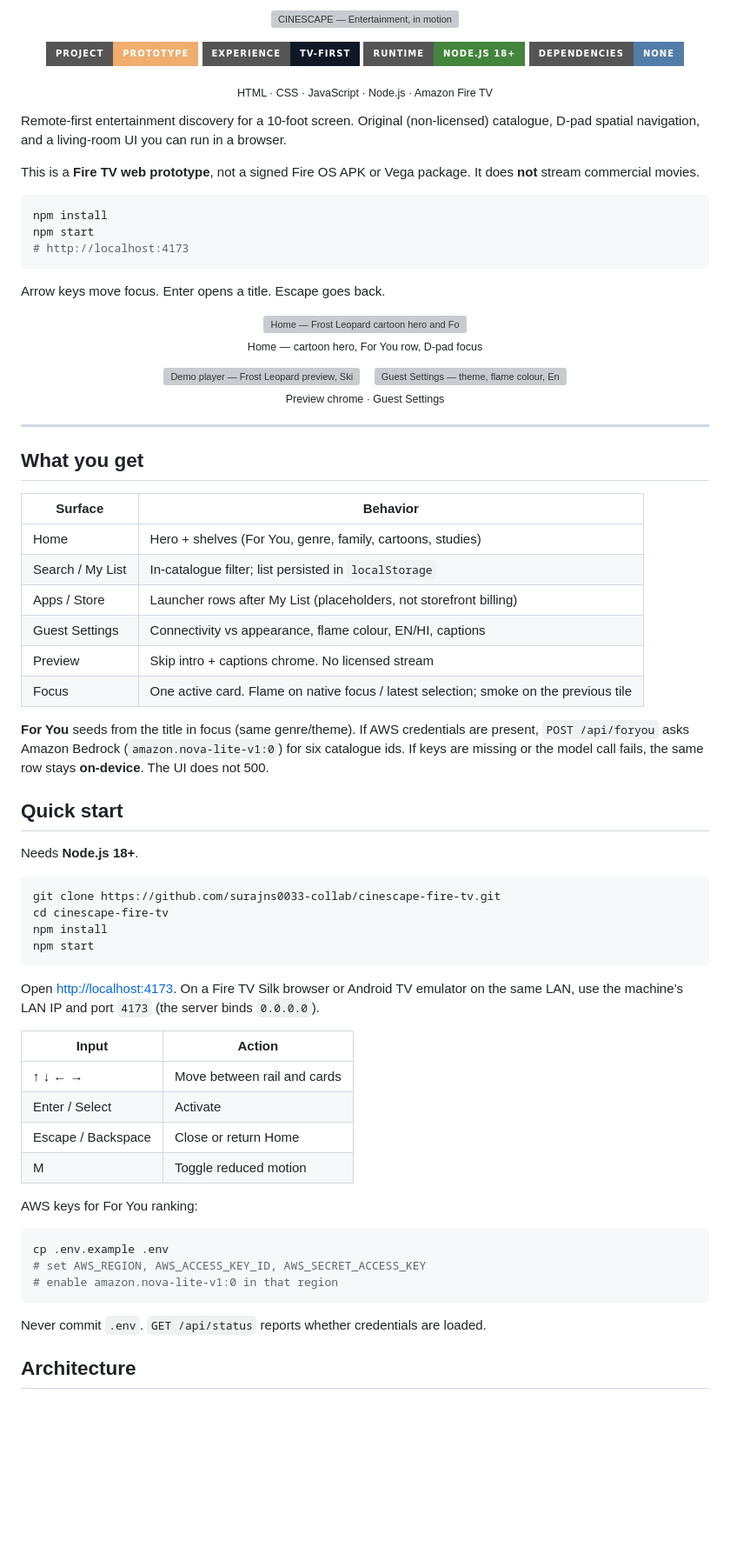
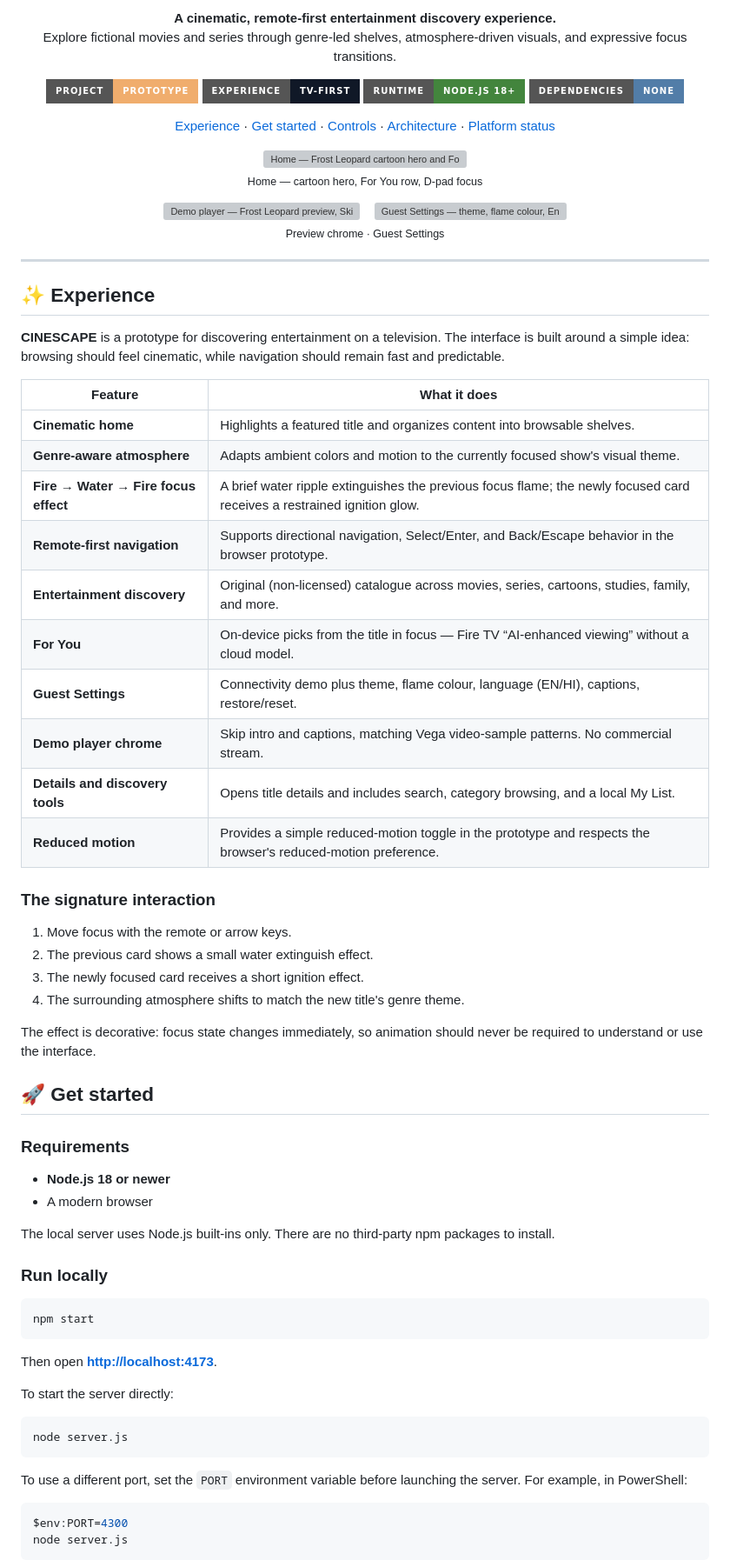
Before and after one commit to surajns0033-collab/cinescape-fire-tv, a Markdown page: README.md, the part around one of its changes. Shown at 87% size. Rendered like a GitHub page; badges without logos; blank space fills up the shorter version; grey boxes are pictures that could not be loaded.

Commit message:
Restore the full cinematic README and keep the cartoon screenshots.
Co-authored-by: Cursor <cursoragent@cursor.com>

````diff
--- a/README.md
+++ b/README.md
@@ -2,6 +5,8 @@
 
 <p align="center">
-  <img src="assets/cinescape-banner.svg" alt="CINESCAPE — Entertainment, in motion" width="100%">
+  <strong>A cinematic, remote-first entertainment discovery experience.</strong>
+  <br>
+  Explore fictional movies and series through genre-led shelves, atmosphere-driven visuals, and expressive focus transitions.
 </p>
 
 <p align="center">
@@ -12,20 +17,12 @@
 </p>
 
 <p align="center">
-  <sub>HTML · CSS · JavaScript · Node.js · Amazon Fire TV</sub>
+  <a href="#-experience">Experience</a> ·
+  <a href="#-get-started">Get started</a> ·
+  <a href="#-remote-controls">Controls</a> ·
+  <a href="#-architecture">Architecture</a> ·
+  <a href="#-platform-status">Platform status</a>
 </p>
-
-Remote-first entertainment discovery for a 10-foot screen. Original (non-licensed) catalogue, D-pad spatial navigation, and a living-room UI you can run in a browser.
-
-This is a **Fire TV web prototype**, not a signed Fire OS APK or Vega package. It does **not** stream commercial movies.
-
-```bash
-npm install
-npm start
-# http://localhost:4173
-```
-
-Arrow keys move focus. Enter opens a title. Escape goes back.
 
 <p align="center">
   <img src="assets/screenshots/cartoon-home.png" alt="Home — Frost Leopard cartoon hero and For You cartoon row" width="920">
@@ -42,48 +39,59 @@ Arrow keys move focus. Enter opens a title. Escape goes back.
 
 ---
 
-## What you get
+## ✨ Experience
 
-| Surface | Behavior |
+**CINESCAPE** is a prototype for discovering entertainment on a television. The interface is built around a simple idea: browsing should feel cinematic, while navigation should remain fast and predictable.
+
+| Feature | What it does |
 | --- | --- |
-| Home | Hero + shelves (For You, genre, family, cartoons, studies) |
-| Search / My List | In-catalogue filter; list persisted in `localStorage` |
-| Apps / Store | Launcher rows after My List (placeholders, not storefront billing) |
-| Guest Settings | Connectivity vs appearance, flame colour, EN/HI, captions |
-| Preview | Skip intro + captions chrome. No licensed stream |
-| Focus | One active card. Flame on native focus / latest selection; smoke on the previous tile |
+| **Cinematic home** | Highlights a featured title and organizes content into browsable shelves. |
+| **Genre-aware atmosphere** | Adapts ambient colors and motion to the currently focused show's visual theme. |
+| **Fire → Water → Fire focus effect** | A brief water ripple extinguishes the previous focus flame; the newly focused card receives a restrained ignition glow. |
+| **Remote-first navigation** | Supports directional navigation, Select/Enter, and Back/Escape behavior in the browser prototype. |
+| **Entertainment discovery** | Original (non-licensed) catalogue across movies, series, cartoons, studies, family, and more. |
+| **For You** | On-device picks from the title in focus — Fire TV “AI-enhanced viewing” without a cloud model. |
+| **Guest Settings** | Connectivity demo plus theme, flame colour, language (EN/HI), captions, restore/reset. |
+| **Demo player chrome** | Skip intro and captions, matching Vega video-sample patterns. No commercial stream. |
+| **Details and discovery tools** | Opens title details and includes search, category browsing, and a local My List. |
+| **Reduced motion** | Provides a simple reduced-motion toggle in the prototype and respects the browser's reduced-motion preference. |
 
-**For You** seeds from the title in focus (same genre/theme). If AWS credentials are present, `POST /api/foryou` asks Amazon Bedrock (`amazon.nova-lite-v1:0`) for six catalogue ids. If keys are missing or the model call fails, the same row stays **on-device**. The UI does not 500.
+### The signature interaction
 
-## Quick start
+1. Move focus with the remote or arrow keys.
+2. The previous card shows a small water extinguish effect.
+3. The newly focused card receives a short ignition effect.
+4. The surrounding atmosphere shifts to match the new title's genre theme.
 
-Needs **Node.js 18+**.
+The effect is decorative: focus state changes immediately, so animation should never be required to understand or use the interface.
+
+## 🚀 Get started
+
+### Requirements
+
+- **Node.js 18 or newer**
+- A modern browser
+
+The local server uses Node.js built-ins only. There are no third-party npm packages to install.
+
+### Run locally
 
 ```bash
-git clone https://github.com/surajns0033-collab/cinescape-fire-tv.git
-cd cinescape-fire-tv
-npm install
 npm start
 ```
 
-Open [http://localhost:4173](http://localhost:4173). On a Fire TV Silk browser or Android TV emulator on the same LAN, use the machine’s LAN IP and port `4173` (the server binds `0.0.0.0`).
+Then open **[http://localhost:4173](http://localhost:4173)**.
 
-| Input | Action |
-| --- | --- |
-| ↑ ↓ ← → | Move between rail and cards |
-| Enter / Select | Activate |
-| Escape / Backspace | Close or return Home |
-| M | Toggle reduced motion |
-
-AWS keys for For You ranking:
+To start the server directly:
 
 ```bash
-cp .env.example .env
-# set AWS_REGION, AWS_ACCESS_KEY_ID, AWS_SECRET_ACCESS_KEY
-# enable amazon.nova-lite-v1:0 in that region
+node server.js
 ```
 
-Never commit `.env`. `GET /api/status` reports whether credentials are loaded.
+To use a different port, set the `PORT` environment variable before launching the server. For example, in PowerShell:
 
-## Architecture
+```powershell
+$env:PORT=4300
+node server.js
+```
 
````
Also changed, not shown: other parts of README.md (+95 -18 lines).
